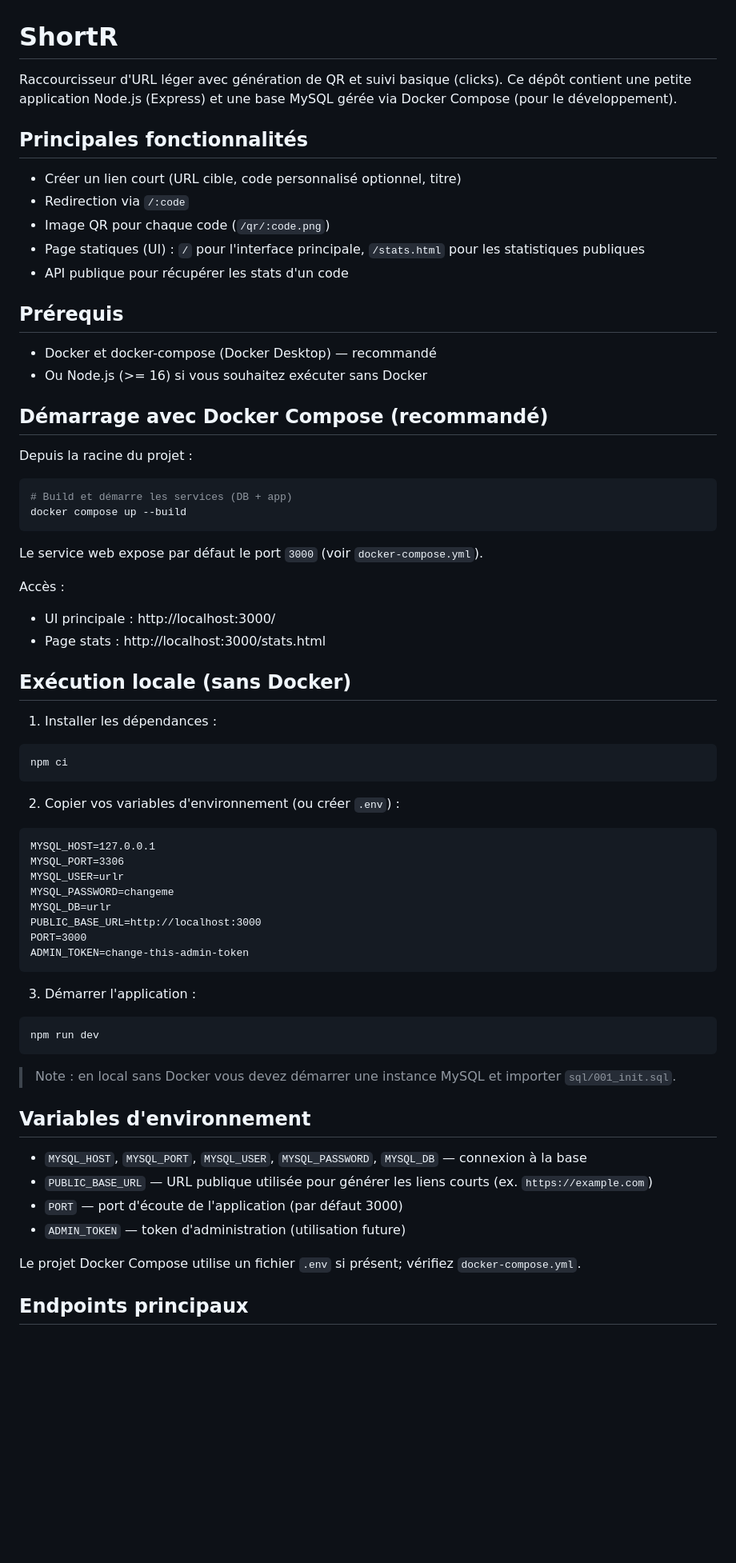
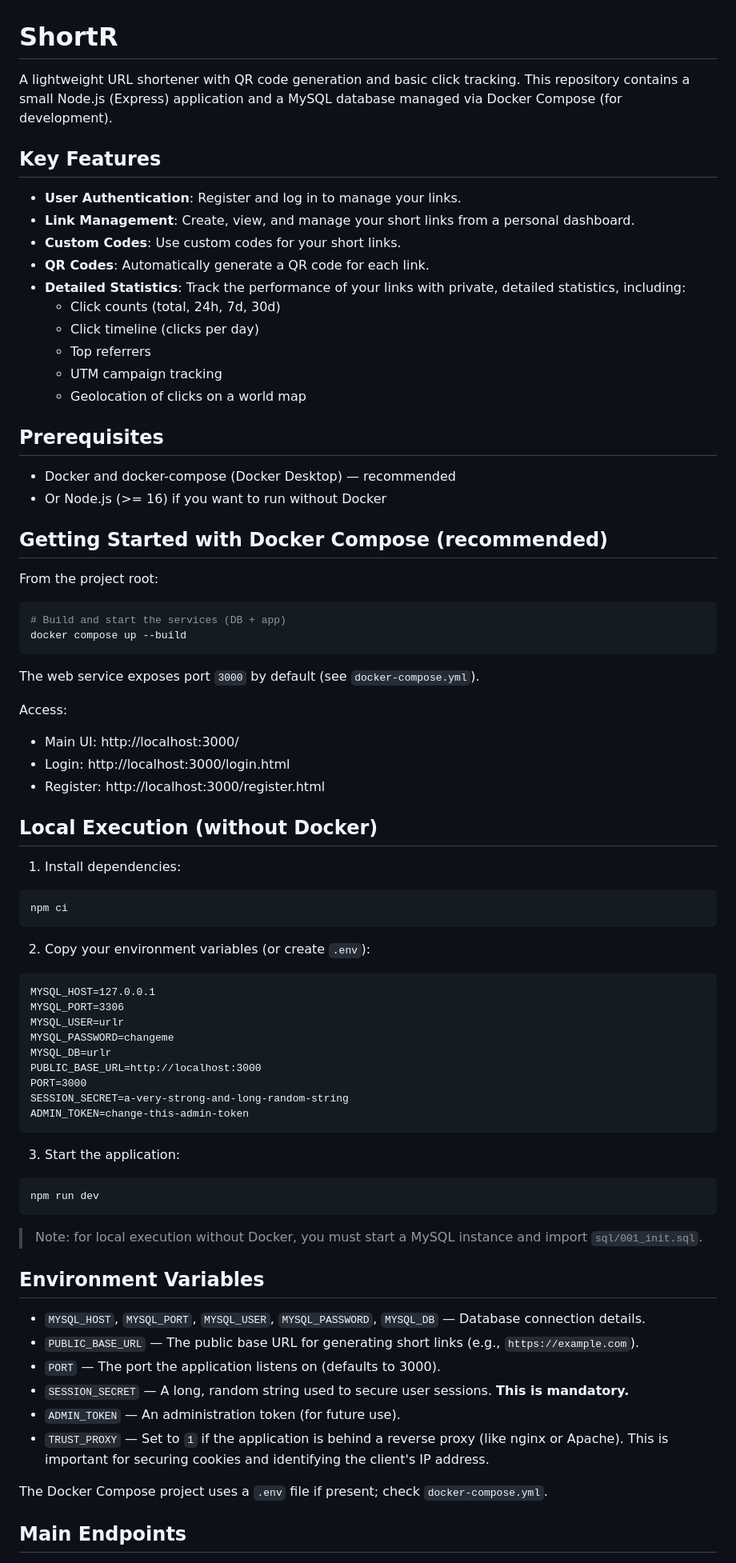
Before and after one commit to richardsebastien/ShortR, a Markdown page: README.md, the part around one of its changes. Shown at 80% size. Drawn GitHub-style; blank space fills up the shorter version.

````diff
--- a/README.md
+++ b/README.md
@@ -1,45 +1,51 @@
 # ShortR
 
-Raccourcisseur d'URL léger avec génération de QR et suivi basique (clicks). Ce dépôt contient une petite application Node.js (Express) et une base MySQL gérée via Docker Compose (pour le développement).
+A lightweight URL shortener with QR code generation and basic click tracking. This repository contains a small Node.js (Express) application and a MySQL database managed via Docker Compose (for development).
 
-## Principales fonctionnalités
+## Key Features
 
-- Créer un lien court (URL cible, code personnalisé optionnel, titre)
-- Redirection via `/:code`
-- Image QR pour chaque code (`/qr/:code.png`)
-- Page statiques (UI) : `/` pour l'interface principale, `/stats.html` pour les statistiques publiques
-- API publique pour récupérer les stats d'un code
+- **User Authentication**: Register and log in to manage your links.
+- **Link Management**: Create, view, and manage your short links from a personal dashboard.
+- **Custom Codes**: Use custom codes for your short links.
+- **QR Codes**: Automatically generate a QR code for each link.
+- **Detailed Statistics**: Track the performance of your links with private, detailed statistics, including:
+  - Click counts (total, 24h, 7d, 30d)
+  - Click timeline (clicks per day)
+  - Top referrers
+  - UTM campaign tracking
+  - Geolocation of clicks on a world map
 
-## Prérequis
+## Prerequisites
 
-- Docker et docker-compose (Docker Desktop) — recommandé
-- Ou Node.js (>= 16) si vous souhaitez exécuter sans Docker
+- Docker and docker-compose (Docker Desktop) — recommended
+- Or Node.js (>= 16) if you want to run without Docker
 
-## Démarrage avec Docker Compose (recommandé)
+## Getting Started with Docker Compose (recommended)
 
-Depuis la racine du projet :
+From the project root:
 
 ```powershell
-# Build et démarre les services (DB + app)
+# Build and start the services (DB + app)
 docker compose up --build
 ```
 
-Le service web expose par défaut le port `3000` (voir `docker-compose.yml`).
+The web service exposes port `3000` by default (see `docker-compose.yml`).
 
-Accès :
+Access:
 
-- UI principale : http://localhost:3000/
-- Page stats : http://localhost:3000/stats.html
+- Main UI: http://localhost:3000/
+- Login: http://localhost:3000/login.html
+- Register: http://localhost:3000/register.html
 
-## Exécution locale (sans Docker)
+## Local Execution (without Docker)
 
-1. Installer les dépendances :
+1. Install dependencies:
 
 ```powershell
 npm ci
 ```
 
-2. Copier vos variables d'environnement (ou créer `.env`) :
+2. Copy your environment variables (or create `.env`):
 
 ```text
 MYSQL_HOST=127.0.0.1
@@ -49,25 +55,28 @@ MYSQL_PASSWORD=changeme
 MYSQL_DB=urlr
 PUBLIC_BASE_URL=http://localhost:3000
 PORT=3000
+SESSION_SECRET=a-very-strong-and-long-random-string
 ADMIN_TOKEN=change-this-admin-token
 ```
 
-3. Démarrer l'application :
+3. Start the application:
 
 ```powershell
 npm run dev
 ```
 
-> Note : en local sans Docker vous devez démarrer une instance MySQL et importer `sql/001_init.sql`.
+> Note: for local execution without Docker, you must start a MySQL instance and import `sql/001_init.sql`.
 
-## Variables d'environnement
+## Environment Variables
 
-- `MYSQL_HOST`, `MYSQL_PORT`, `MYSQL_USER`, `MYSQL_PASSWORD`, `MYSQL_DB` — connexion à la base
-- `PUBLIC_BASE_URL` — URL publique utilisée pour générer les liens courts (ex. `https://example.com`)
-- `PORT` — port d'écoute de l'application (par défaut 3000)
-- `ADMIN_TOKEN` — token d'administration (utilisation future)
+- `MYSQL_HOST`, `MYSQL_PORT`, `MYSQL_USER`, `MYSQL_PASSWORD`, `MYSQL_DB` — Database connection details.
+- `PUBLIC_BASE_URL` — The public base URL for generating short links (e.g., `https://example.com`).
+- `PORT` — The port the application listens on (defaults to 3000).
+- `SESSION_SECRET` — A long, random string used to secure user sessions. **This is mandatory.**
+- `ADMIN_TOKEN` — An administration token (for future use).
+- `TRUST_PROXY` — Set to `1` if the application is behind a reverse proxy (like nginx or Apache). This is important for securing cookies and identifying the client's IP address.
 
-Le projet Docker Compose utilise un fichier `.env` si présent; vérifiez `docker-compose.yml`.
+The Docker Compose project uses a `.env` file if present; check `docker-compose.yml`.
 
-## Endpoints principaux
+## Main Endpoints
 
````
Also changed, not shown: other parts of README.md (+49 -27 lines).
